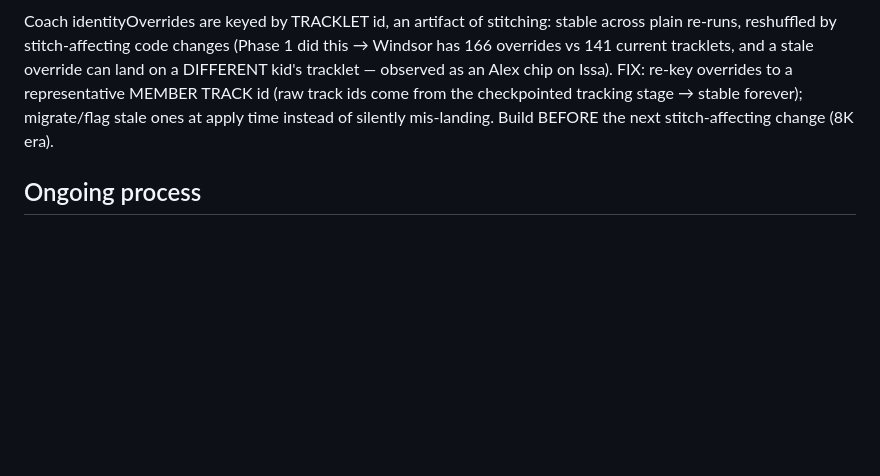
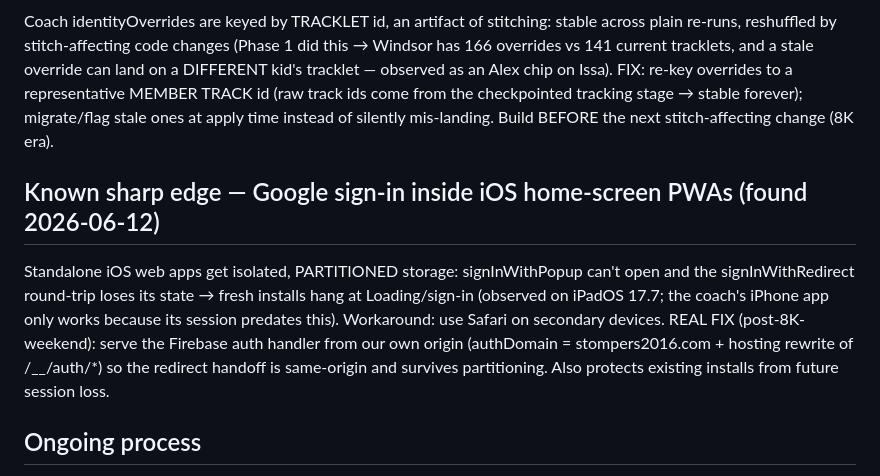
Before and after one commit to iman-rezaeian/match-tracker, a Markdown page: ANALYTICS_IMPROVEMENT_PLAN.md, the part around the change. GitHub-like rendering; blank space fills up the shorter version.

Commit message:
docs(plan): record iOS standalone sign-in sharp edge + same-origin auth fix
Co-Authored-By: Claude Fable 5 <noreply@anthropic.com>

```diff
--- a/ANALYTICS_IMPROVEMENT_PLAN.md
+++ b/ANALYTICS_IMPROVEMENT_PLAN.md
@@ -353,6 +353,17 @@ id (raw track ids come from the checkpointed tracking stage → stable
 forever); migrate/flag stale ones at apply time instead of silently
 mis-landing. Build BEFORE the next stitch-affecting change (8K era).
 
+## Known sharp edge — Google sign-in inside iOS home-screen PWAs (found 2026-06-12)
+
+Standalone iOS web apps get isolated, PARTITIONED storage: signInWithPopup
+can't open and the signInWithRedirect round-trip loses its state → fresh
+installs hang at Loading/sign-in (observed on iPadOS 17.7; the coach's
+iPhone app only works because its session predates this). Workaround: use
+Safari on secondary devices. REAL FIX (post-8K-weekend): serve the Firebase
+auth handler from our own origin (authDomain = stompers2016.com + hosting
+rewrite of /__/auth/*) so the redirect handoff is same-origin and survives
+partitioning. Also protects existing installs from future session loss.
+
 ## Ongoing process
 
 - Bookmark/voice classification largely replaces the monthly
```
